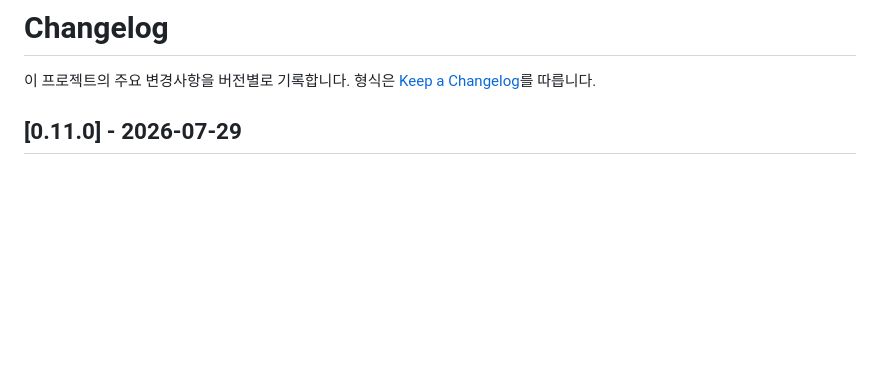
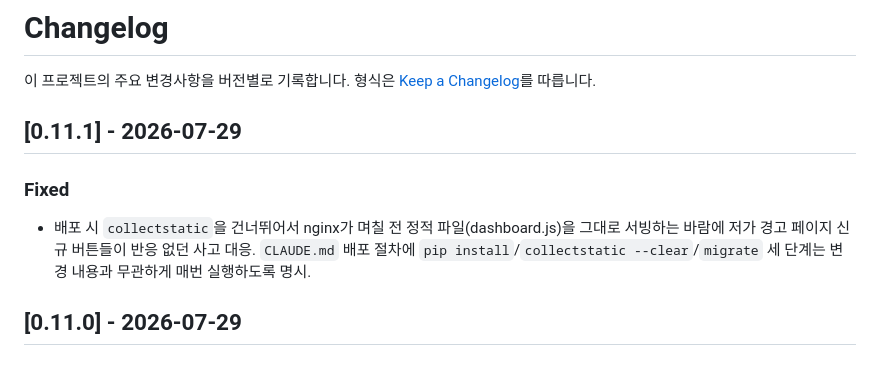
Before and after one commit to horhori2/pricehub, a Markdown page: CHANGELOG.md, the part around the change. Rendered like a GitHub page; blank space fills up the shorter version.

```diff
--- a/CHANGELOG.md
+++ b/CHANGELOG.md
@@ -2,6 +2,14 @@
 
 이 프로젝트의 주요 변경사항을 버전별로 기록합니다.
 형식은 [Keep a Changelog](https://keepachangelog.com/ko/1.0.0/)를 따릅니다.
+
+## [0.11.1] - 2026-07-29
+
+### Fixed
+- 배포 시 `collectstatic`을 건너뛰어서 nginx가 며칠 전 정적 파일(dashboard.js)을
+  그대로 서빙하는 바람에 저가 경고 페이지 신규 버튼들이 반응 없던 사고 대응.
+  `CLAUDE.md` 배포 절차에 `pip install`/`collectstatic --clear`/`migrate`
+  세 단계는 변경 내용과 무관하게 매번 실행하도록 명시.
 
 ## [0.11.0] - 2026-07-29
 
```
Also changed, not shown: CLAUDE.md (+7 -1 lines).
